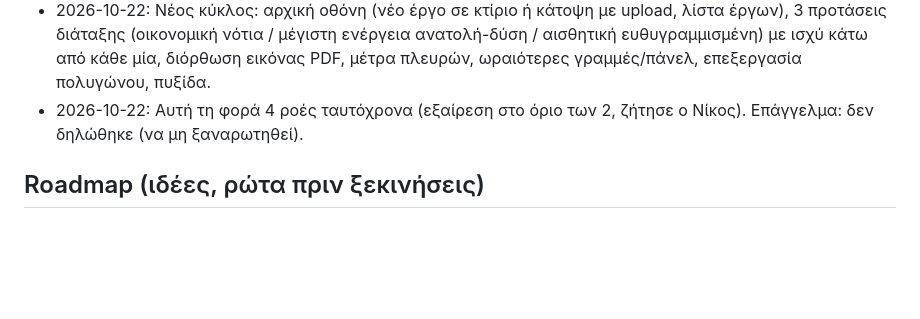
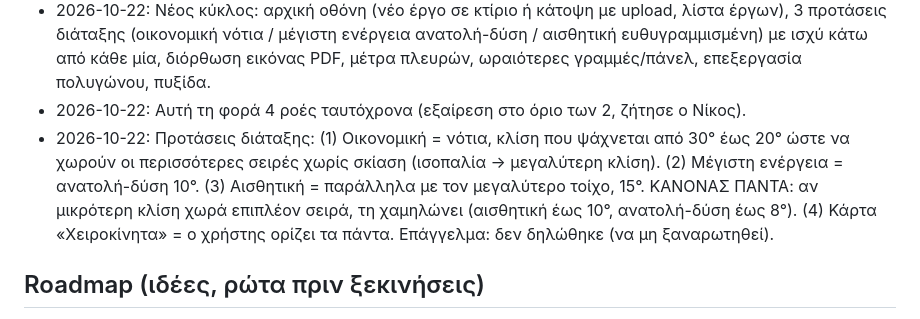
Before and after one commit to npapadig/pv-designer, a Markdown page: docs/PLAN.md, the part around the change. Rendered like a GitHub page; blank space fills up the shorter version.

```diff
--- a/docs/PLAN.md
+++ b/docs/PLAN.md
@@ -26,7 +26,11 @@
 - 2026-10-22: Νέος κύκλος: αρχική οθόνη (νέο έργο σε κτίριο ή κάτοψη με upload, λίστα έργων), 3 προτάσεις διάταξης
   (οικονομική νότια / μέγιστη ενέργεια ανατολή-δύση / αισθητική ευθυγραμμισμένη) με ισχύ κάτω από κάθε μία,
   διόρθωση εικόνας PDF, μέτρα πλευρών, ωραιότερες γραμμές/πάνελ, επεξεργασία πολυγώνου, πυξίδα.
-- 2026-10-22: Αυτή τη φορά 4 ροές ταυτόχρονα (εξαίρεση στο όριο των 2, ζήτησε ο Νίκος). Επάγγελμα: δεν δηλώθηκε (να μη ξαναρωτηθεί).
+- 2026-10-22: Αυτή τη φορά 4 ροές ταυτόχρονα (εξαίρεση στο όριο των 2, ζήτησε ο Νίκος).
+- 2026-10-22: Προτάσεις διάταξης: (1) Οικονομική = νότια, κλίση που ψάχνεται από 30° έως 20° ώστε να χωρούν οι
+  περισσότερες σειρές χωρίς σκίαση (ισοπαλία → μεγαλύτερη κλίση). (2) Μέγιστη ενέργεια = ανατολή-δύση 10°.
+  (3) Αισθητική = παράλληλα με τον μεγαλύτερο τοίχο, 15°. ΚΑΝΟΝΑΣ ΠΑΝΤΑ: αν μικρότερη κλίση χωρά επιπλέον σειρά,
+  τη χαμηλώνει (αισθητική έως 10°, ανατολή-δύση έως 8°). (4) Κάρτα «Χειροκίνητα» = ο χρήστης ορίζει τα πάντα. Επάγγελμα: δεν δηλώθηκε (να μη ξαναρωτηθεί).
 
 ## Roadmap (ιδέες, ρώτα πριν ξεκινήσεις)
 1. Επιβεβαίωση χαρτών Google / Κτηματολογίου και διορθώσεις από τα τεστ του Νίκου.
```
Also changed, not shown: docs/streams/options.md (+10 -0 lines).
